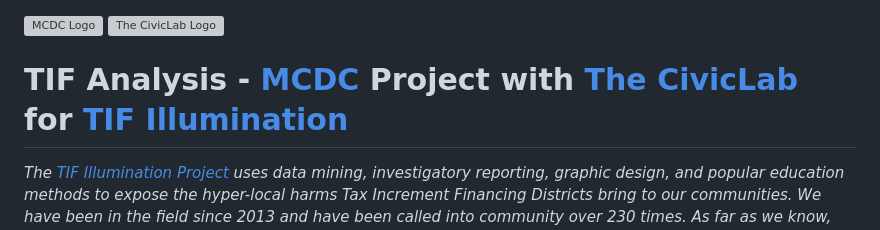
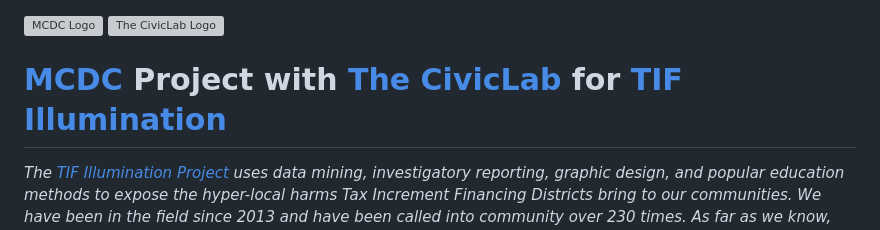
Before and after one commit to willfineberg/chi-tif-parser, a Markdown page: README.md, the part around the change. Rendered like a GitHub page; grey boxes are pictures that could not be loaded.

Commit message:
Update README.md
title too long, wraps

```diff
--- a/README.md
+++ b/README.md
@@ -4,7 +4,7 @@
   <img src="docs/images/CivicLabLogo.jpeg" height='200' alt="The CivicLab Logo" style="position: absolute; left: 0;">
 </div>
 
-# TIF Analysis - [MCDC](https://sites.northwestern.edu/mcdc/) Project with [The CivicLab](https://www.civiclab.us/) for [TIF Illumination](http://tifreports.com/)
+# [MCDC](https://sites.northwestern.edu/mcdc/) Project with [The CivicLab](https://www.civiclab.us/) for [TIF Illumination](http://tifreports.com/)
 
 _The [TIF Illumination Project](http://tifreports.com/) uses data mining, investigatory reporting, graphic design, and popular education methods to expose the hyper-local harms Tax Increment Financing Districts bring to our communities. We have been in the field since 2013 and have been called into community over 230 times. As far as we know, this is the only civic project in America interrogating and organizing around TIFs. See www.tifreports.com. Reach us at info@tifreports.com._
 
```
